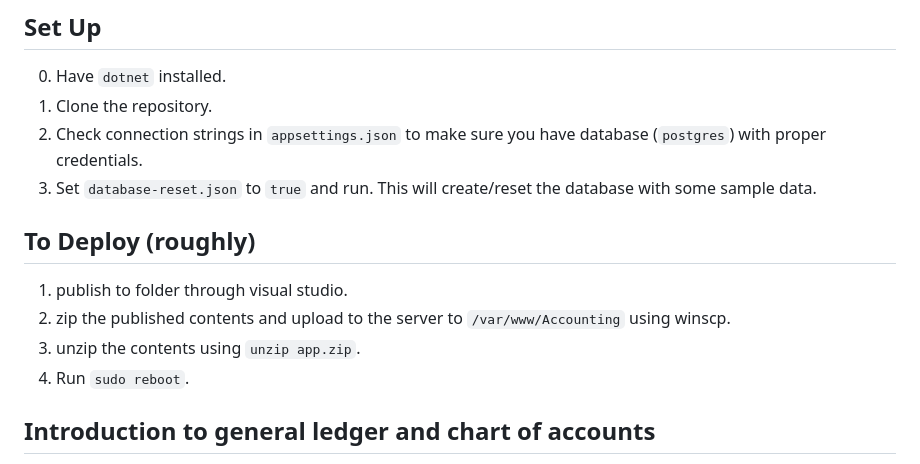
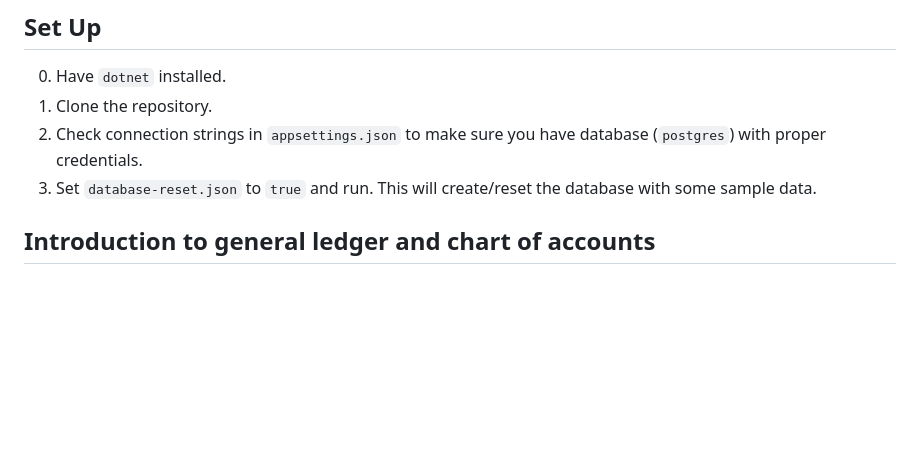
Before and after one commit to denys-olleik/accounting, a Markdown page: readme.md, the part around the change. GitHub-like rendering; blank space fills up the shorter version.

```diff
--- a/readme.md
+++ b/readme.md
@@ -13,13 +13,6 @@ An implementation of a forward-only double-entry accounting method in a relation
 1. Clone the repository.
 2. Check connection strings in `appsettings.json` to make sure you have database (`postgres`) with proper credentials.
 3. Set `database-reset.json` to `true` and run. This will create/reset the database with some sample data.
-
-## To Deploy (roughly)
-
-1. publish to folder through visual studio.
-2. zip the published contents and upload to the server to `/var/www/Accounting` using winscp.
-3. unzip the contents using `unzip app.zip`.
-4. Run `sudo reboot`.
 
 ## Introduction to general ledger and chart of accounts
 
```
